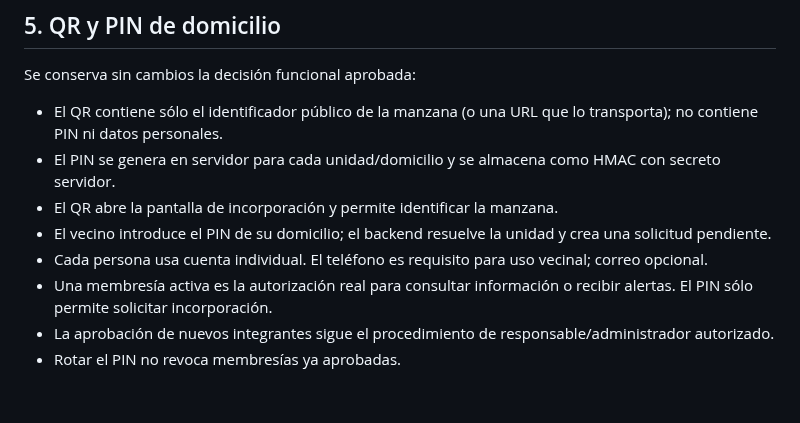
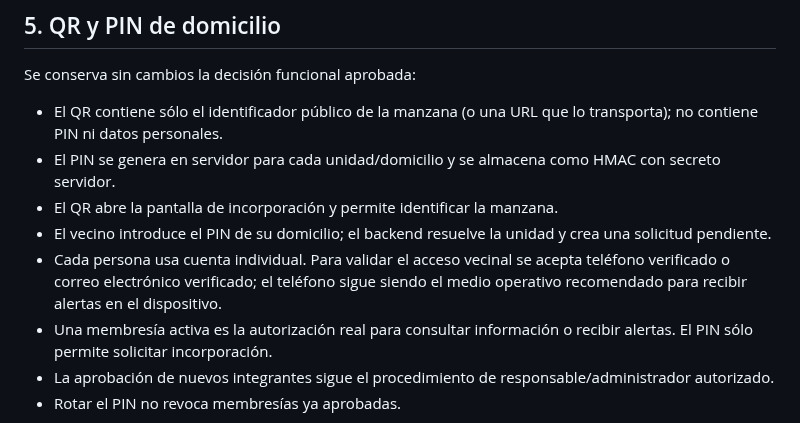
Before and after one commit to walterryban/ALERTA-VECINAL, a Markdown page: docs/VIGIARED-modelo-manzanas-domicilios-v0.3.md, the part around the change. Drawn GitHub-style; blank space fills up the shorter version.

Commit message:
docs(auth): document verified email alternative

```diff
--- a/docs/VIGIARED-modelo-manzanas-domicilios-v0.3.md
+++ b/docs/VIGIARED-modelo-manzanas-domicilios-v0.3.md
@@ -77,7 +77,7 @@ Se conserva sin cambios la decisión funcional aprobada:
 - El PIN se genera en servidor para cada unidad/domicilio y se almacena como HMAC con secreto servidor.
 - El QR abre la pantalla de incorporación y permite identificar la manzana.
 - El vecino introduce el PIN de su domicilio; el backend resuelve la unidad y crea una solicitud pendiente.
-- Cada persona usa cuenta individual. El teléfono es requisito para uso vecinal; correo opcional.
+- Cada persona usa cuenta individual. Para validar el acceso vecinal se acepta teléfono verificado o correo electrónico verificado; el teléfono sigue siendo el medio operativo recomendado para recibir alertas en el dispositivo.
 - Una membresía activa es la autorización real para consultar información o recibir alertas. El PIN sólo permite solicitar incorporación.
 - La aprobación de nuevos integrantes sigue el procedimiento de responsable/administrador autorizado.
 - Rotar el PIN no revoca membresías ya aprobadas.
```
